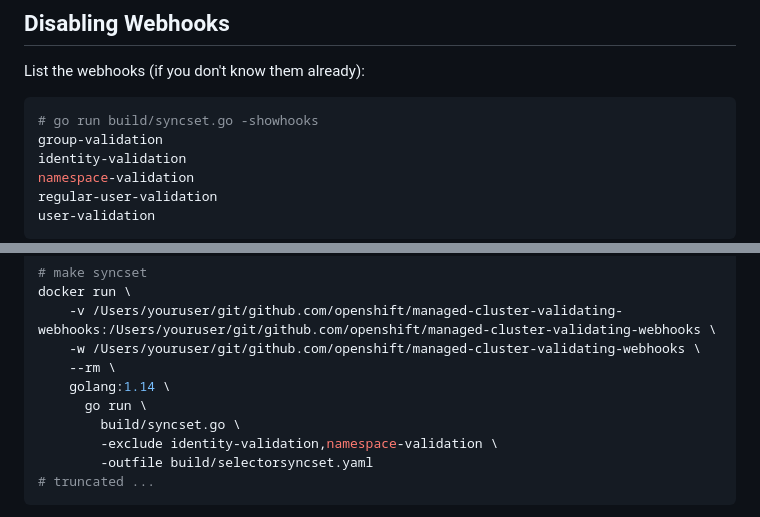
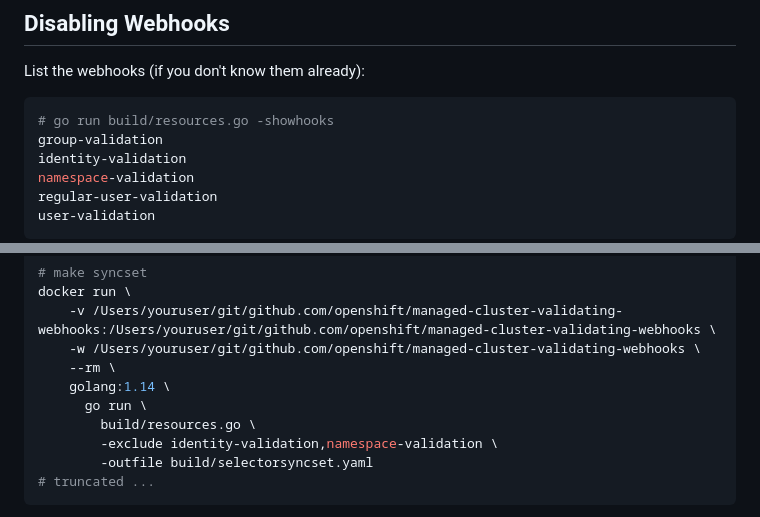
Before and after one commit to openshift/managed-cluster-validating-webhooks, a Markdown page: README.md, 2 parts joined by grey strips. Drawn GitHub-style.

````diff
--- a/README.md
+++ b/README.md
@@ -285,7 +285,7 @@ End to End testing is managed by the [osde2e repo](https://github.com/openshift/
 List the webhooks (if you don't know them already):
 
 ```shell
-# go run build/syncset.go -showhooks
+# go run build/resources.go -showhooks
 group-validation
 identity-validation
 namespace-validation
@@ -319,7 +319,7 @@ docker run \
     --rm \
     golang:1.14 \
       go run \
-        build/syncset.go \
+        build/resources.go \
         -exclude identity-validation,namespace-validation \
         -outfile build/selectorsyncset.yaml
 # truncated ...
````
Also changed, not shown: docs/hypershift.md (added, +46 -0 lines).
